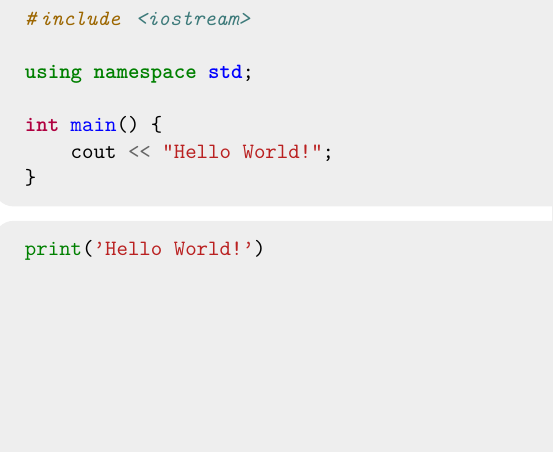
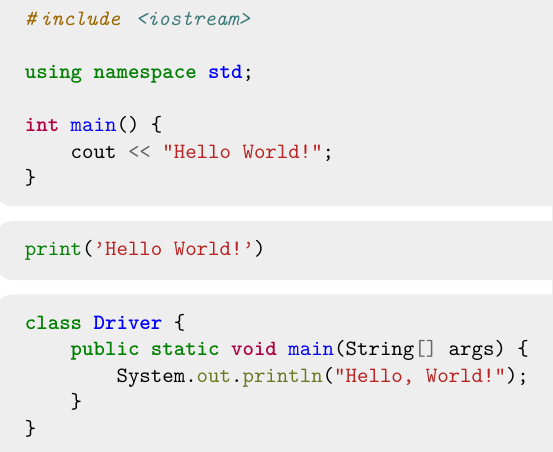
Before and after one commit to JarateKing/Competitive-Programming-Textbook, a LaTeX document (main.tex, which reads latex/minted.tex): part of the page, cut so that both start at the same text, the shorter picture padded with empty space. Compiled offline with pdfLaTeX.

Commit message:
added java example

```diff
--- a/latex/minted.tex
+++ b/latex/minted.tex
@@ -32,3 +32,9 @@
 \inputcode{python}{#1}
 \end{tcolorbox}
 }
+
+\newcommand{\inputjava}[1]{
+\inputtcolorbox
+\inputcode{java}{#1}
+\end{tcolorbox}
+}
--- a/main.tex
+++ b/main.tex
@@ -33,5 +33,6 @@
 
 \inputcpp{code/hello_world_solution.cpp}
 \inputpython{code/hello_world_solution.py}
+\inputjava{code/hello_world_solution.java}
 
 \end{document}
```
Also changed, not shown: code/hello_world_solution.java (added, +5 -0 lines).
